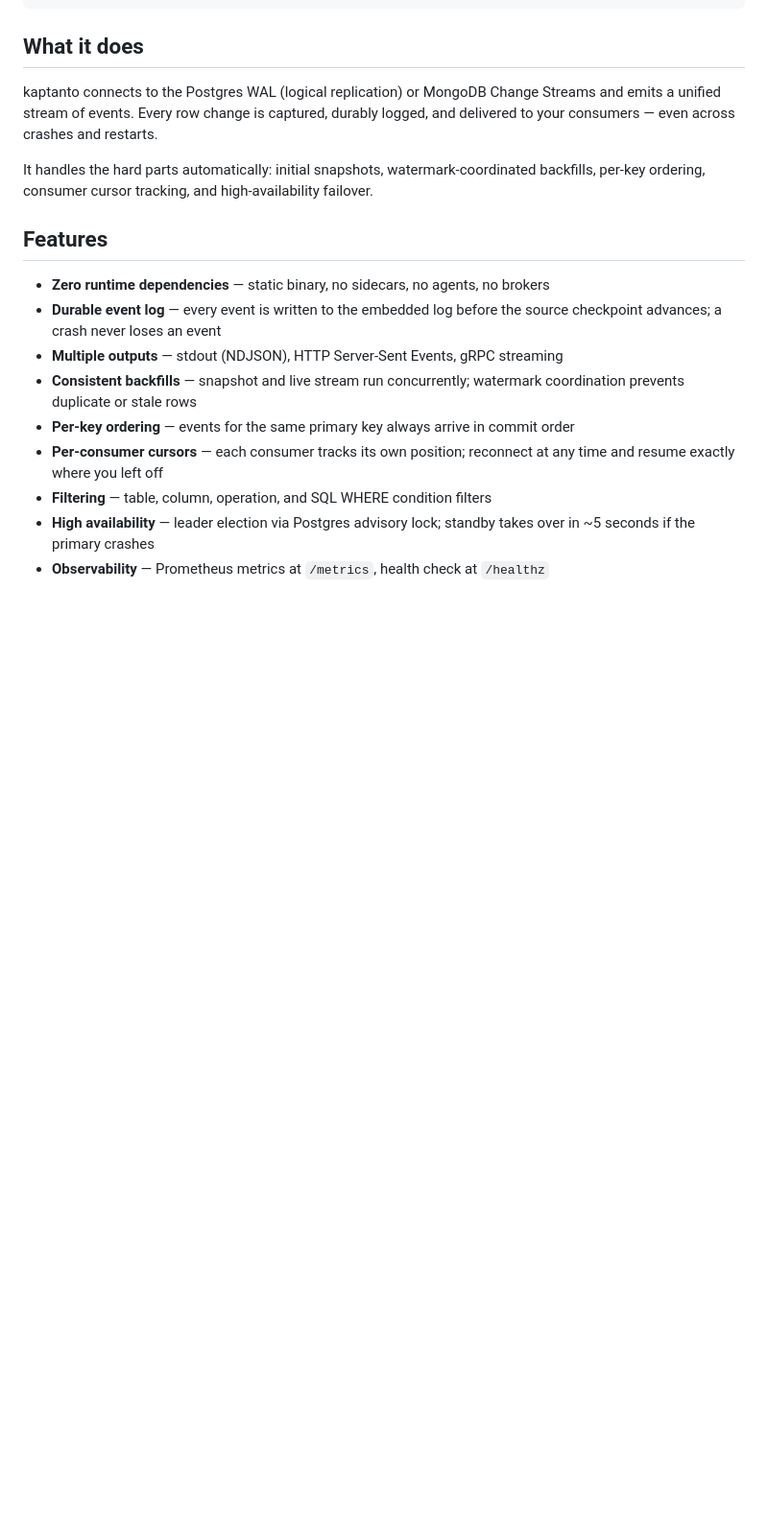
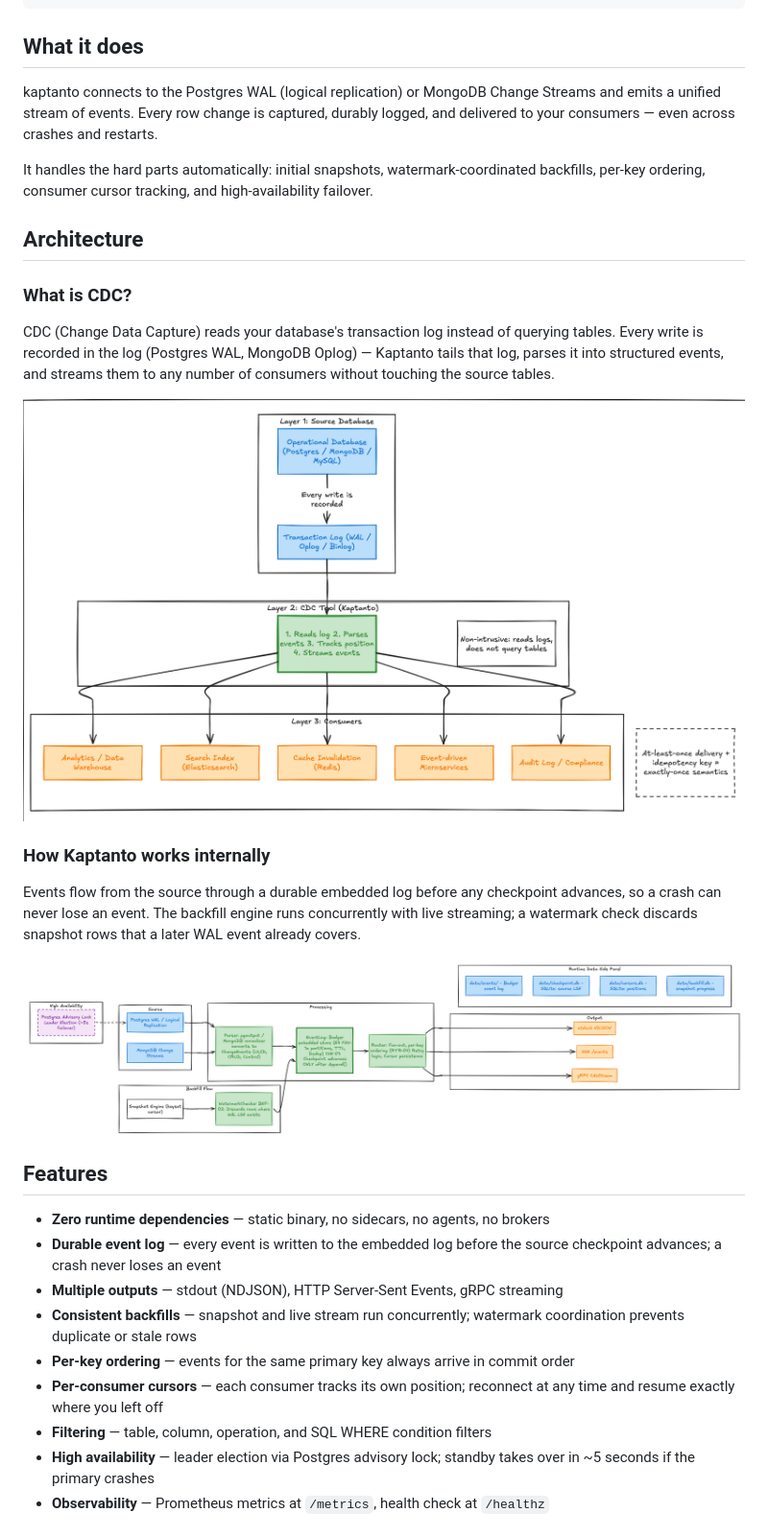
Before and after one commit to olucasandrade/kaptanto, a Markdown page: README.md, the part around the change. Shown at 96% size. GitHub-like rendering; pictures changed too: docs/cdc-architecture.png (added), docs/internal-architecture.png (added); blank space fills up the shorter version.

Commit message:
docs: Add architecture

```diff
--- a/README.md
+++ b/README.md
@@ -19,6 +19,20 @@ Kaptanto is a CDC tool in one static Go binary.
 kaptanto connects to the Postgres WAL (logical replication) or MongoDB Change Streams and emits a unified stream of events. Every row change is captured, durably logged, and delivered to your consumers — even across crashes and restarts.
 
 It handles the hard parts automatically: initial snapshots, watermark-coordinated backfills, per-key ordering, consumer cursor tracking, and high-availability failover.
+
+## Architecture
+
+### What is CDC?
+
+CDC (Change Data Capture) reads your database's transaction log instead of querying tables. Every write is recorded in the log (Postgres WAL, MongoDB Oplog) — Kaptanto tails that log, parses it into structured events, and streams them to any number of consumers without touching the source tables.
+
+![CDC Architecture](docs/cdc-architecture.png)
+
+### How Kaptanto works internally
+
+Events flow from the source through a durable embedded log before any checkpoint advances, so a crash can never lose an event. The backfill engine runs concurrently with live streaming; a watermark check discards snapshot rows that a later WAL event already covers.
+
+![Internal Architecture](docs/internal-architecture.png)
 
 ## Features
 
```
